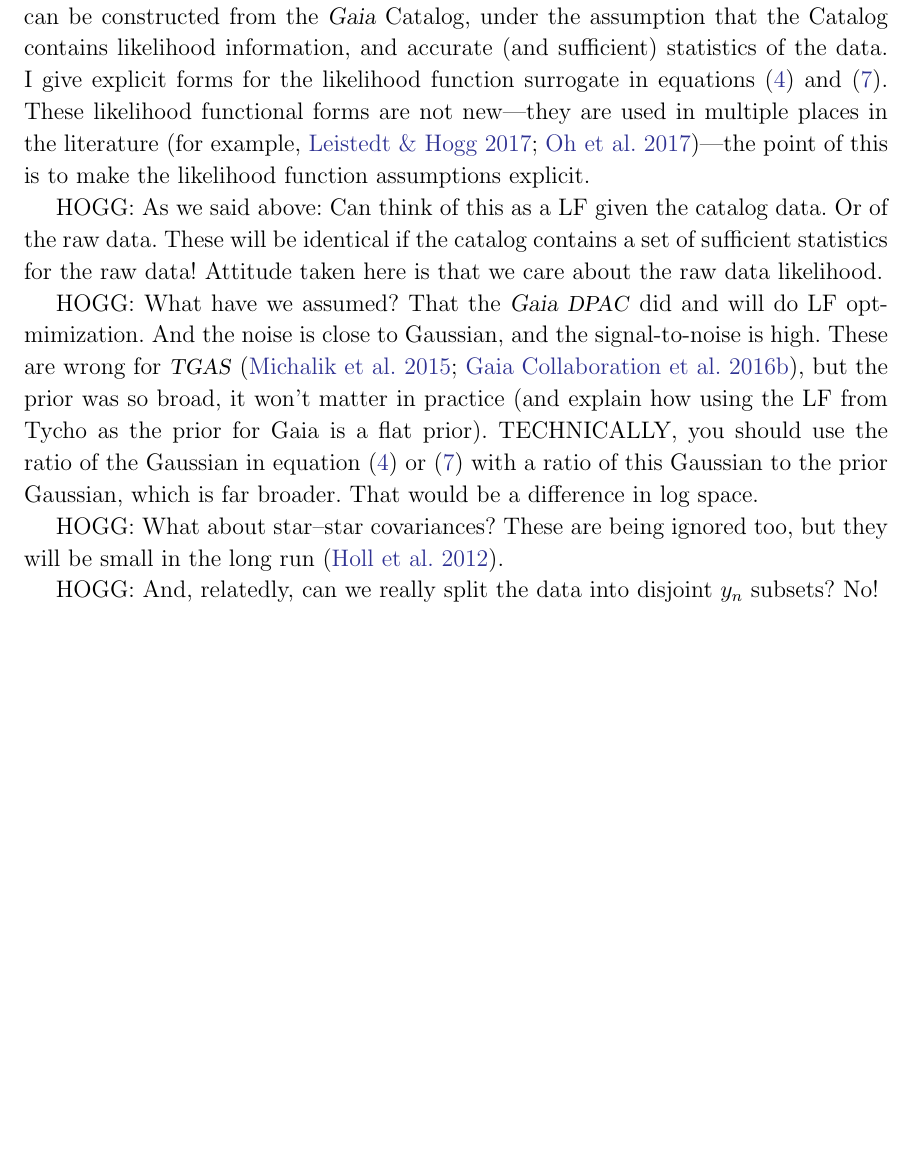
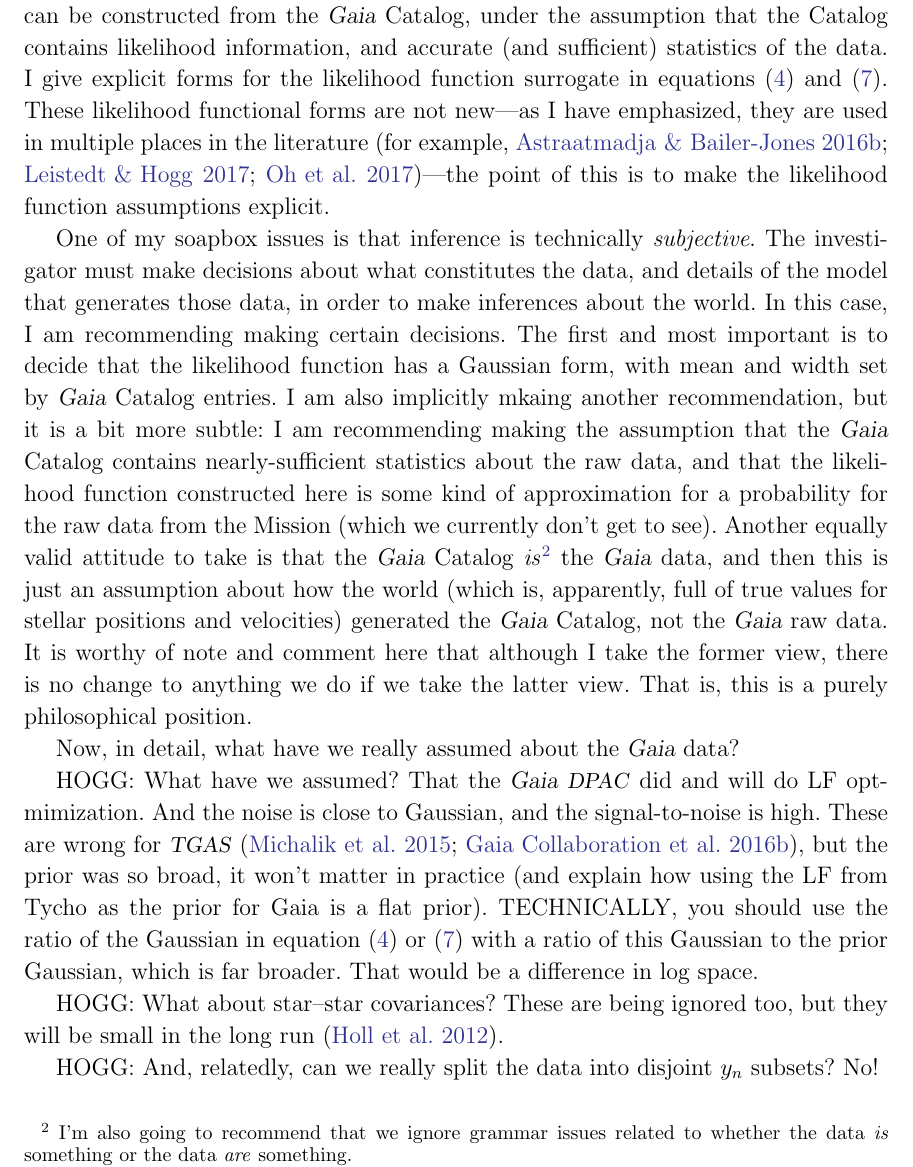
Before and after one commit to davidwhogg/Gaia, a LaTeX paper (documents/likelihood/gaia_like.tex): part of page 6 of 7 before the commit and part of page 6 of 8 after it, cut so that both start at the same text, the shorter picture padded with empty space. Compiled offline with LaTeX, dvips and Ghostscript.

Commit message:
paragraph

```diff
--- a/documents/likelihood/gaia_like.tex
+++ b/documents/likelihood/gaia_like.tex
@@ -327,15 +327,39 @@ that the Catalog contains likelihood information, and accurate (and sufficient)
 statistics of the data.
 I give explicit forms for the likelihood function surrogate in
 \equationname s~(\ref{eq:onedlike}) and (\ref{eq:like}).
-These likelihood functional forms are not new---they are used in multiple places
-in the literature (for example, \citealt{leistedt, oh})---the point of
+These likelihood functional forms are not new---as I have emphasized,
+they are used in multiple places
+in the literature (for example, \citealt{tri2, leistedt, oh})---the point of
 this is to make the
 likelihood function assumptions explicit.
 
-HOGG: As we said above: Can think of this as a LF given the catalog data. Or of the raw data.
-These will be identical if the catalog contains a set of sufficient statistics
-for the raw data!
-Attitude taken here is that we care about the raw data likelihood.
+One of my soapbox issues is that inference is technically \emph{subjective}.
+The investigator must make decisions about what constitutes the data,
+and details of the model that generates those data, in order to make
+inferences about the world.
+In this case, I am recommending making certain decisions.
+The first and most important is to decide that the likelihood function
+has a Gaussian form, with mean and width set by \Gaia\ Catalog entries.
+I am also implicitly mkaing another recommendation, but it is a bit more
+subtle:
+I am recommending making the assumption that the \Gaia\ Catalog contains
+nearly-sufficient statistics about the raw data, and that the likelihood function
+constructed here is some kind of approximation for a probability for the raw data
+from the Mission (which we currently don't get to see).
+Another equally valid attitude to take is that the \Gaia\ Catalog
+\emph{is}\footnote{%
+  I'm also going to recommend that we ignore grammar issues
+  related to whether the data \emph{is} something
+  or the data \emph{are} something.}
+the \Gaia\ data, and then this is just an assumption about how the world
+(which is, apparently, full of true values for stellar positions and velocities)
+generated the \Gaia\ Catalog, not the \Gaia\ raw data.
+It is worthy of note and comment here that although I take the former view,
+there is no change to anything we do if we take the latter view.
+That is, this is a purely philosophical position.
+
+Now, in detail, what have we really assumed about the \Gaia\ data?
+
 
 HOGG: What have we assumed? That the \Gaia\ \DPAC\ did and will do LF optmimization.
 And the
```
